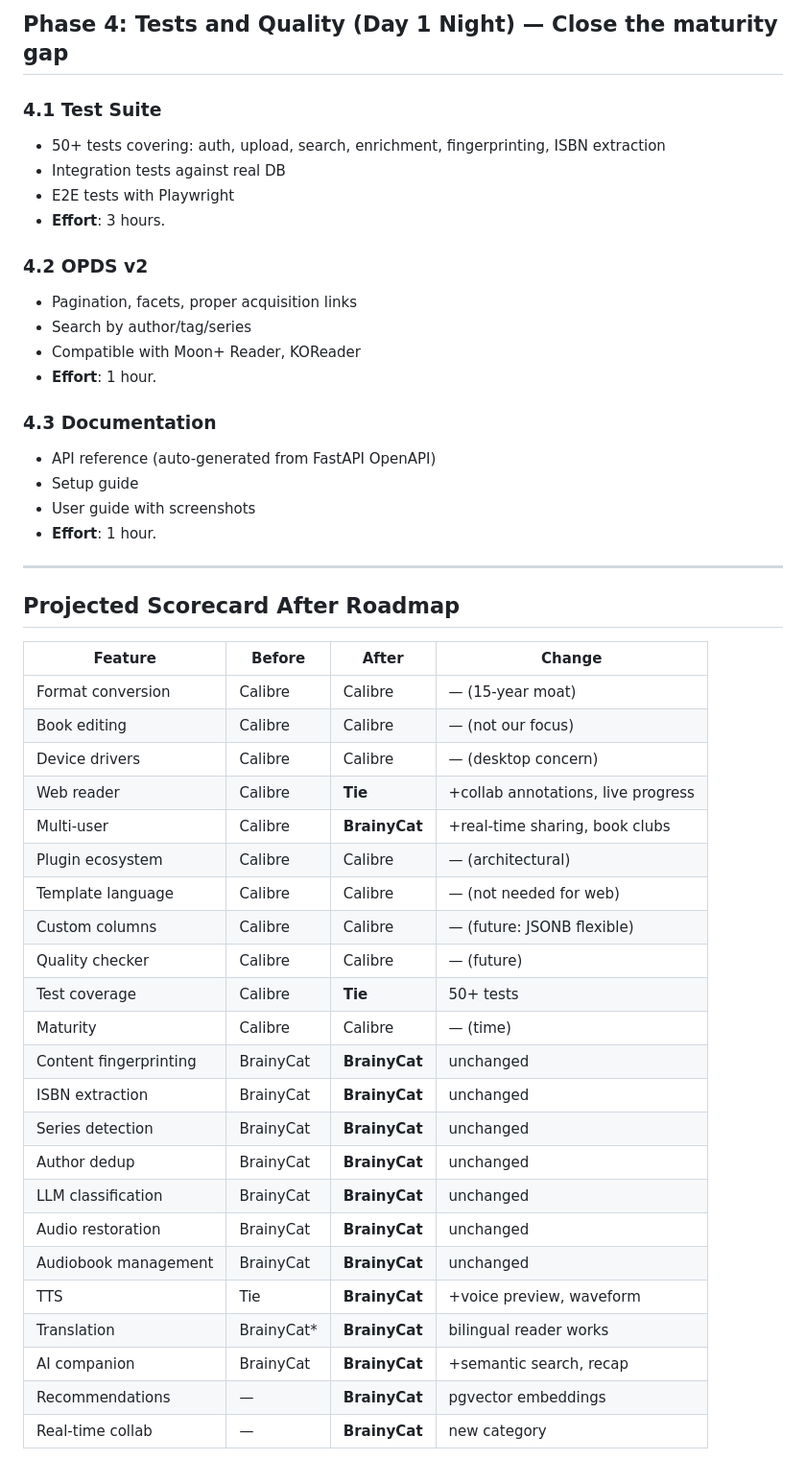
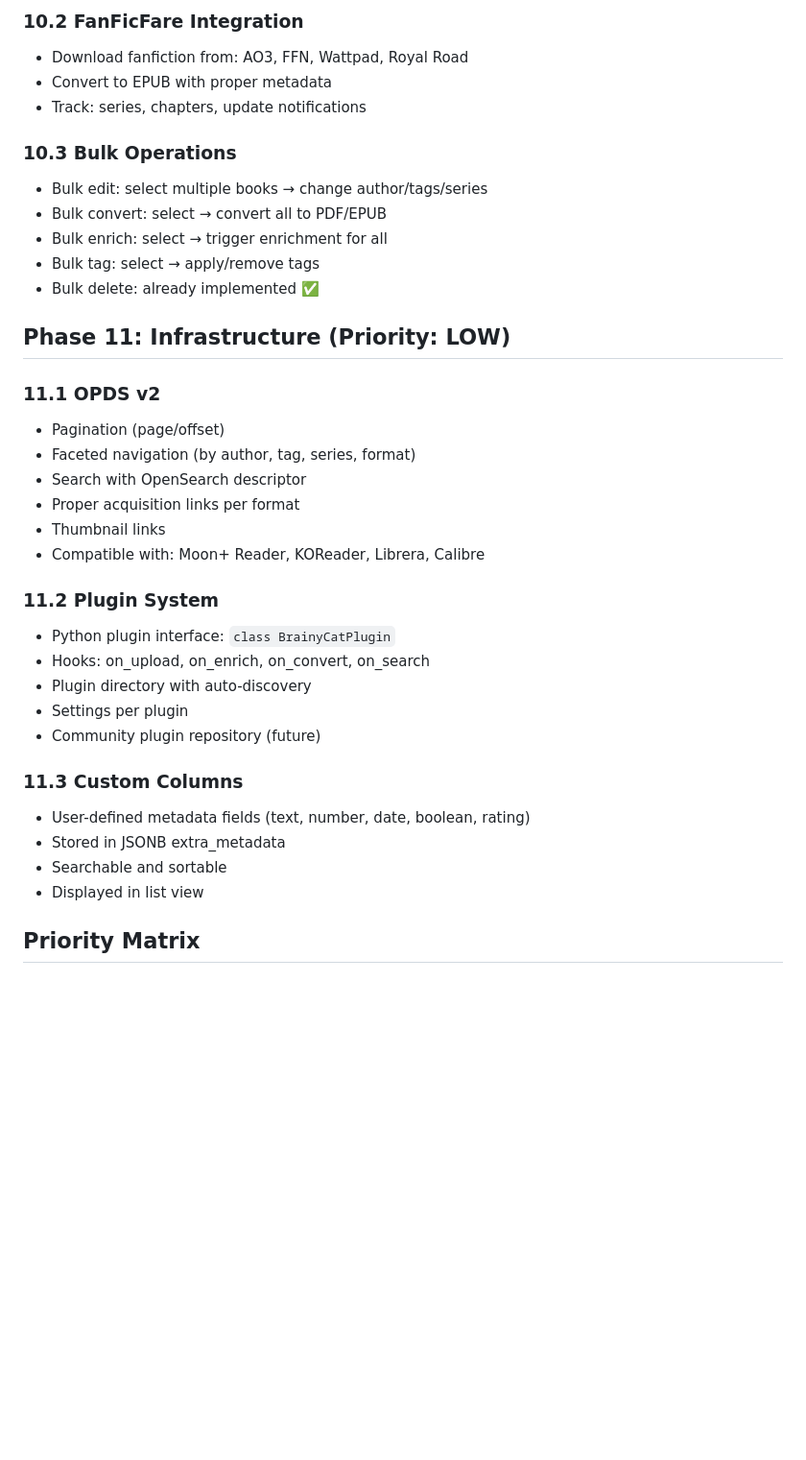
Before and after one commit to collaed/BrainyCat, a Markdown page: docs/roadmap.md, the part around one of its changes. Shown at 96% size. Rendered like a GitHub page; blank space fills up the shorter version.

```diff
--- a/docs/roadmap.md
+++ b/docs/roadmap.md
@@ -99,51 +137,38 @@ We need to flip 3 categories from Calibre-wins to ties, and 2 ties to BrainyCat-
 
-## Phase 4: Tests and Quality (Day 1 Night) — Close the maturity gap
+### 10.2 FanFicFare Integration
+- Download fanfiction from: AO3, FFN, Wattpad, Royal Road
+- Convert to EPUB with proper metadata
+- Track: series, chapters, update notifications
 
-### 4.1 Test Suite
-- 50+ tests covering: auth, upload, search, enrichment, fingerprinting, ISBN extraction
-- Integration tests against real DB
-- E2E tests with Playwright
-- **Effort**: 3 hours.
+### 10.3 Bulk Operations
+- Bulk edit: select multiple books → change author/tags/series
+- Bulk convert: select → convert all to PDF/EPUB
+- Bulk enrich: select → trigger enrichment for all
+- Bulk tag: select → apply/remove tags
+- Bulk delete: already implemented ✅
 
-### 4.2 OPDS v2
-- Pagination, facets, proper acquisition links
-- Search by author/tag/series
-- Compatible with Moon+ Reader, KOReader
-- **Effort**: 1 hour.
+## Phase 11: Infrastructure (Priority: LOW)
 
-### 4.3 Documentation
-- API reference (auto-generated from FastAPI OpenAPI)
-- Setup guide
-- User guide with screenshots
-- **Effort**: 1 hour.
+### 11.1 OPDS v2
+- Pagination (page/offset)
+- Faceted navigation (by author, tag, series, format)
+- Search with OpenSearch descriptor
+- Proper acquisition links per format
+- Thumbnail links
+- Compatible with: Moon+ Reader, KOReader, Librera, Calibre
 
----
+### 11.2 Plugin System
+- Python plugin interface: `class BrainyCatPlugin`
+- Hooks: on_upload, on_enrich, on_convert, on_search
+- Plugin directory with auto-discovery
+- Settings per plugin
+- Community plugin repository (future)
 
-## Projected Scorecard After Roadmap
+### 11.3 Custom Columns
+- User-defined metadata fields (text, number, date, boolean, rating)
+- Stored in JSONB extra_metadata
+- Searchable and sortable
+- Displayed in list view
 
-| Feature | Before | After | Change |
-|---|---|---|---|
-| Format conversion | Calibre | Calibre | — (15-year moat) |
-| Book editing | Calibre | Calibre | — (not our focus) |
-| Device drivers | Calibre | Calibre | — (desktop concern) |
-| Web reader | Calibre | **Tie** | +collab annotations, live progress |
-| Multi-user | Calibre | **BrainyCat** | +real-time sharing, book clubs |
-| Plugin ecosystem | Calibre | Calibre | — (architectural) |
-| Template language | Calibre | Calibre | — (not needed for web) |
-| Custom columns | Calibre | Calibre | — (future: JSONB flexible) |
-| Quality checker | Calibre | Calibre | — (future) |
-| Test coverage | Calibre | **Tie** | 50+ tests |
-| Maturity | Calibre | Calibre | — (time) |
-| Content fingerprinting | BrainyCat | **BrainyCat** | unchanged |
-| ISBN extraction | BrainyCat | **BrainyCat** | unchanged |
-| Series detection | BrainyCat | **BrainyCat** | unchanged |
-| Author dedup | BrainyCat | **BrainyCat** | unchanged |
-| LLM classification | BrainyCat | **BrainyCat** | unchanged |
-| Audio restoration | BrainyCat | **BrainyCat** | unchanged |
-| Audiobook management | BrainyCat | **BrainyCat** | unchanged |
-| TTS | Tie | **BrainyCat** | +voice preview, waveform |
-| Translation | BrainyCat* | **BrainyCat** | bilingual reader works |
-| AI companion | BrainyCat | **BrainyCat** | +semantic search, recap |
-| Recommendations | — | **BrainyCat** | pgvector embeddings |
-| Real-time collab | — | **BrainyCat** | new category |
+## Priority Matrix
 
```
Also changed, not shown: other parts of docs/roadmap.md (+120 -97 lines).
